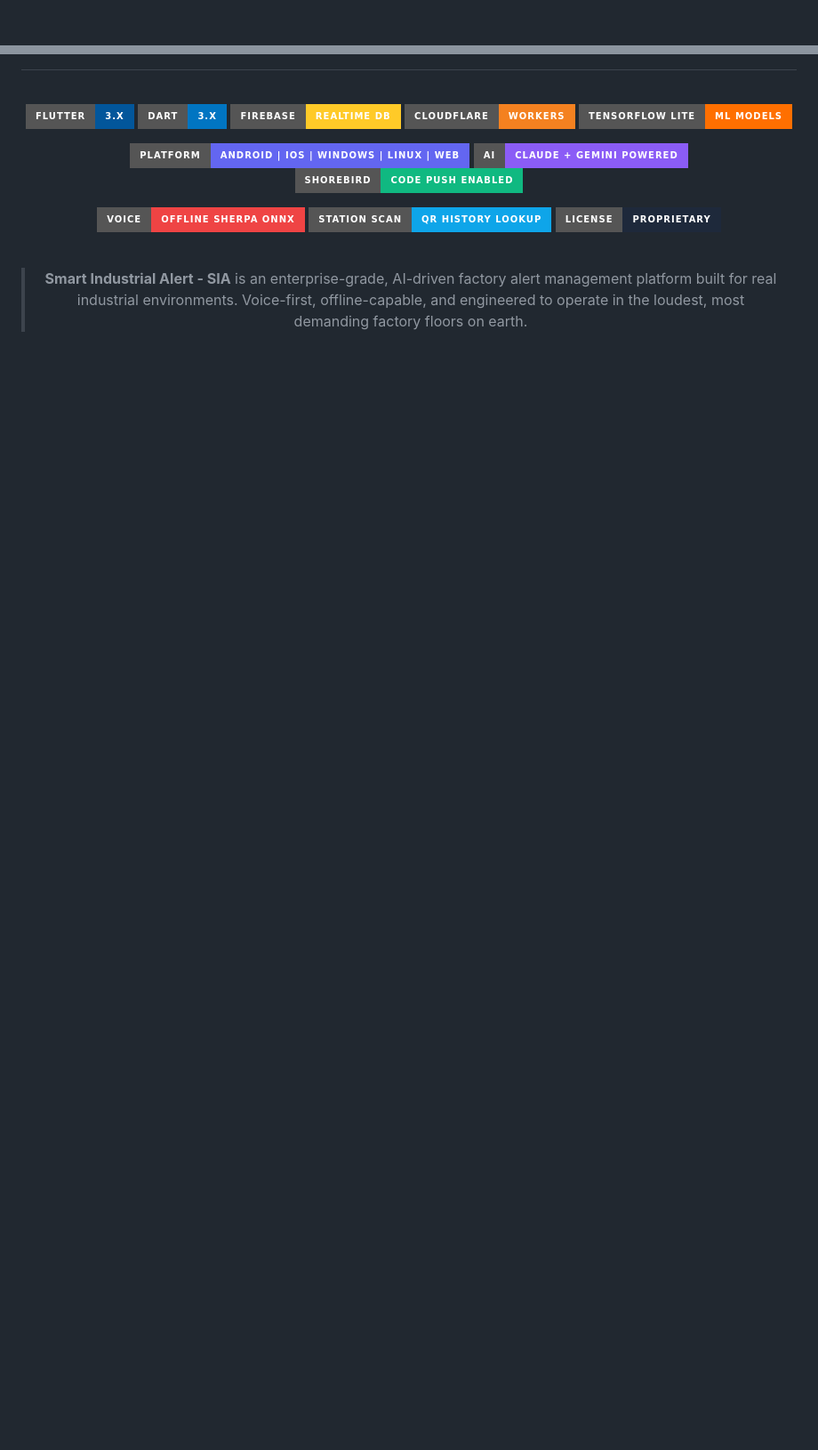
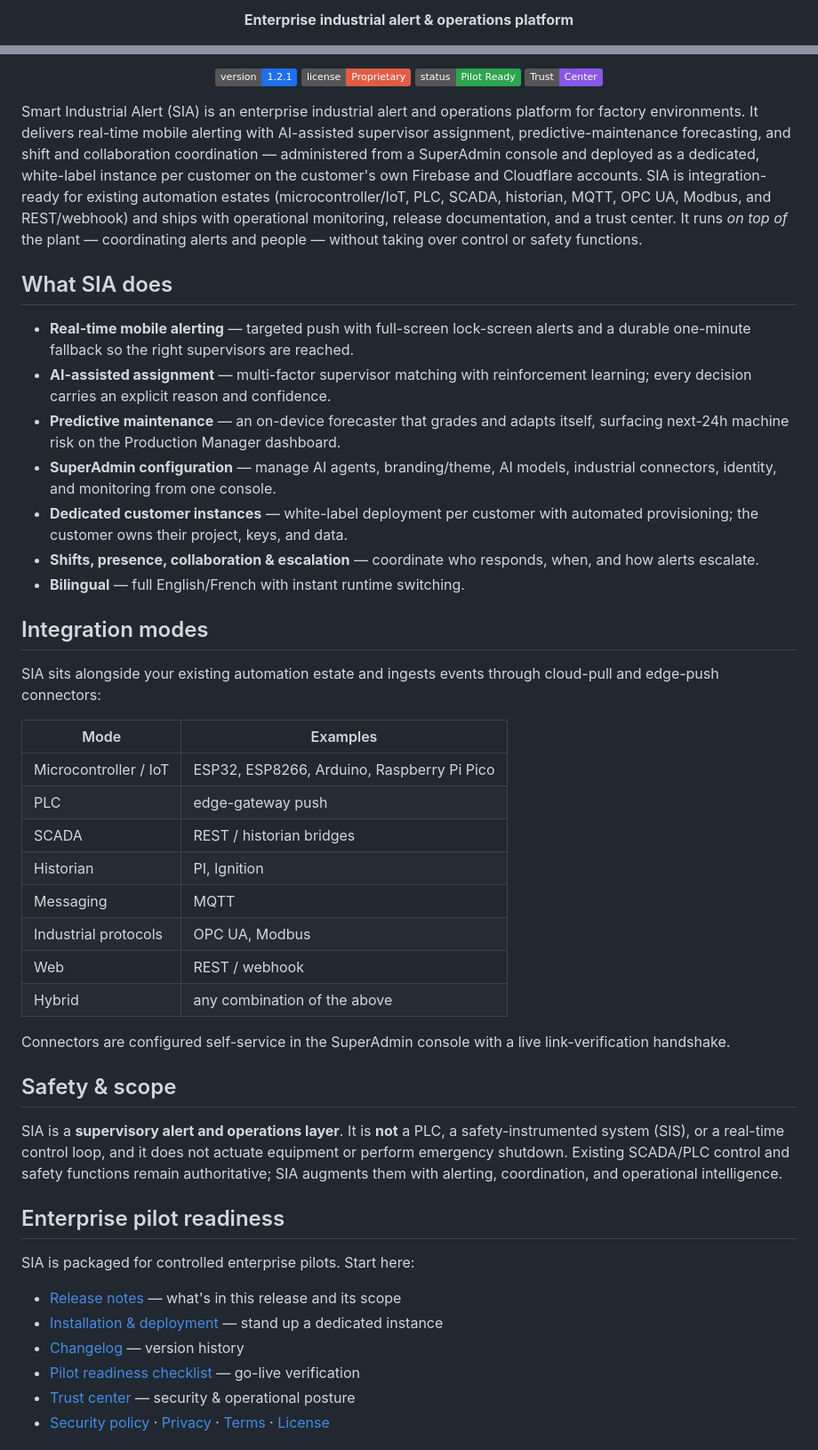
Before and after one commit to KubixDesiney/Alert_Sys_App, a Markdown page: README.md, 2 parts joined by grey strips. Shown at 89% size. Rendered like a GitHub page; badges without logos; blank space fills up the shorter version.

```diff
--- a/README.md
+++ b/README.md
@@ -5,3 +4,3 @@
 
-<br/>
+**Enterprise industrial alert & operations platform**
 
@@ -11,32 +11,52 @@
 
-<br/>
+[![Version](https://img.shields.io/badge/version-1.2.1-1f6feb)](CHANGELOG.md)
+[![License: Proprietary](https://img.shields.io/badge/license-Proprietary-red)](LICENSE.md)
+[![Pilot Ready](https://img.shields.io/badge/status-Pilot%20Ready-2ea44f)](docs/PILOT_READINESS_CHECKLIST.md)
+[![Trust Center](https://img.shields.io/badge/Trust-Center-8957e5)](docs/TRUST_CENTER.md)
 
-<!-- BADGES ROW 1 -->
-<p>
-  <img src="https://img.shields.io/badge/Flutter-3.x-02569B?style=for-the-badge&logo=flutter&logoColor=white" />
-  <img src="https://img.shields.io/badge/Dart-3.x-0175C2?style=for-the-badge&logo=dart&logoColor=white" />
-  <img src="https://img.shields.io/badge/Firebase-Realtime_DB-FFCA28?style=for-the-badge&logo=firebase&logoColor=black" />
-  <img src="https://img.shields.io/badge/Cloudflare-Workers-F48120?style=for-the-badge&logo=cloudflare&logoColor=white" />
-  <img src="https://img.shields.io/badge/TensorFlow_Lite-ML_Models-FF6F00?style=for-the-badge&logo=tensorflow&logoColor=white" />
-</p>
+</div>
 
-<!-- BADGES ROW 2 -->
-<p>
-  <img src="https://img.shields.io/badge/Platform-Android_|_iOS_|_Windows_|_Linux_|_Web-6366F1?style=for-the-badge" />
-  <img src="https://img.shields.io/badge/AI-Claude_+_Gemini_Powered-8B5CF6?style=for-the-badge&logo=anthropic&logoColor=white" />
-  <img src="https://img.shields.io/badge/Shorebird-Code_Push_Enabled-10B981?style=for-the-badge" />
-</p>
+Smart Industrial Alert (SIA) is an enterprise industrial alert and operations platform for factory environments. It delivers real-time mobile alerting with AI-assisted supervisor assignment, predictive-maintenance forecasting, and shift and collaboration coordination — administered from a SuperAdmin console and deployed as a dedicated, white-label instance per customer on the customer's own Firebase and Cloudflare accounts. SIA is integration-ready for existing automation estates (microcontroller/IoT, PLC, SCADA, historian, MQTT, OPC UA, Modbus, and REST/webhook) and ships with operational monitoring, release documentation, and a trust center. It runs *on top of* the plant — coordinating alerts and people — without taking over control or safety functions.
 
-<!-- BADGES ROW 3 -->
-<p>
-  <img src="https://img.shields.io/badge/Voice-Offline_Sherpa_ONNX-EF4444?style=for-the-badge" />
-  <img src="https://img.shields.io/badge/Station_Scan-QR_History_Lookup-0EA5E9?style=for-the-badge" />
-  <img src="https://img.shields.io/badge/License-Proprietary-1E293B?style=for-the-badge" />
-</p>
+## What SIA does
 
-<br/>
+- **Real-time mobile alerting** — targeted push with full-screen lock-screen alerts and a durable one-minute fallback so the right supervisors are reached.
+- **AI-assisted assignment** — multi-factor supervisor matching with reinforcement learning; every decision carries an explicit reason and confidence.
+- **Predictive maintenance** — an on-device forecaster that grades and adapts itself, surfacing next-24h machine risk on the Production Manager dashboard.
+- **SuperAdmin configuration** — manage AI agents, branding/theme, AI models, industrial connectors, identity, and monitoring from one console.
+- **Dedicated customer instances** — white-label deployment per customer with automated provisioning; the customer owns their project, keys, and data.
+- **Shifts, presence, collaboration & escalation** — coordinate who responds, when, and how alerts escalate.
+- **Bilingual** — full English/French with instant runtime switching.
 
-> **Smart Industrial Alert - SIA** is an enterprise-grade, AI-driven factory alert management platform built for real industrial environments.
-> Voice-first, offline-capable, and engineered to operate in the loudest, most demanding factory floors on earth.
+## Integration modes
 
-<br/>
+SIA sits alongside your existing automation estate and ingests events through cloud-pull and edge-push connectors:
+
+| Mode | Examples |
+|------|----------|
+| Microcontroller / IoT | ESP32, ESP8266, Arduino, Raspberry Pi Pico |
+| PLC | edge-gateway push |
+| SCADA | REST / historian bridges |
+| Historian | PI, Ignition |
+| Messaging | MQTT |
+| Industrial protocols | OPC UA, Modbus |
+| Web | REST / webhook |
+| Hybrid | any combination of the above |
+
+Connectors are configured self-service in the SuperAdmin console with a live link-verification handshake.
+
+## Safety & scope
+
+SIA is a **supervisory alert and operations layer**. It is **not** a PLC, a safety-instrumented system (SIS), or a real-time control loop, and it does not actuate equipment or perform emergency shutdown. Existing SCADA/PLC control and safety functions remain authoritative; SIA augments them with alerting, coordination, and operational intelligence.
+
+## Enterprise pilot readiness
+
+SIA is packaged for controlled enterprise pilots. Start here:
+
+- [Release notes](RELEASE_NOTES.md) — what's in this release and its scope
+- [Installation & deployment](INSTALLATION.md) — stand up a dedicated instance
+- [Changelog](CHANGELOG.md) — version history
+- [Pilot readiness checklist](docs/PILOT_READINESS_CHECKLIST.md) — go-live verification
+- [Trust center](docs/TRUST_CENTER.md) — security & operational posture
+- [Security policy](SECURITY.md) · [Privacy](PRIVACY.md) · [Terms](TERMS.md) · [License](LICENSE.md)
+
```
Also changed, not shown: other parts of README.md (+14 -5 lines).
